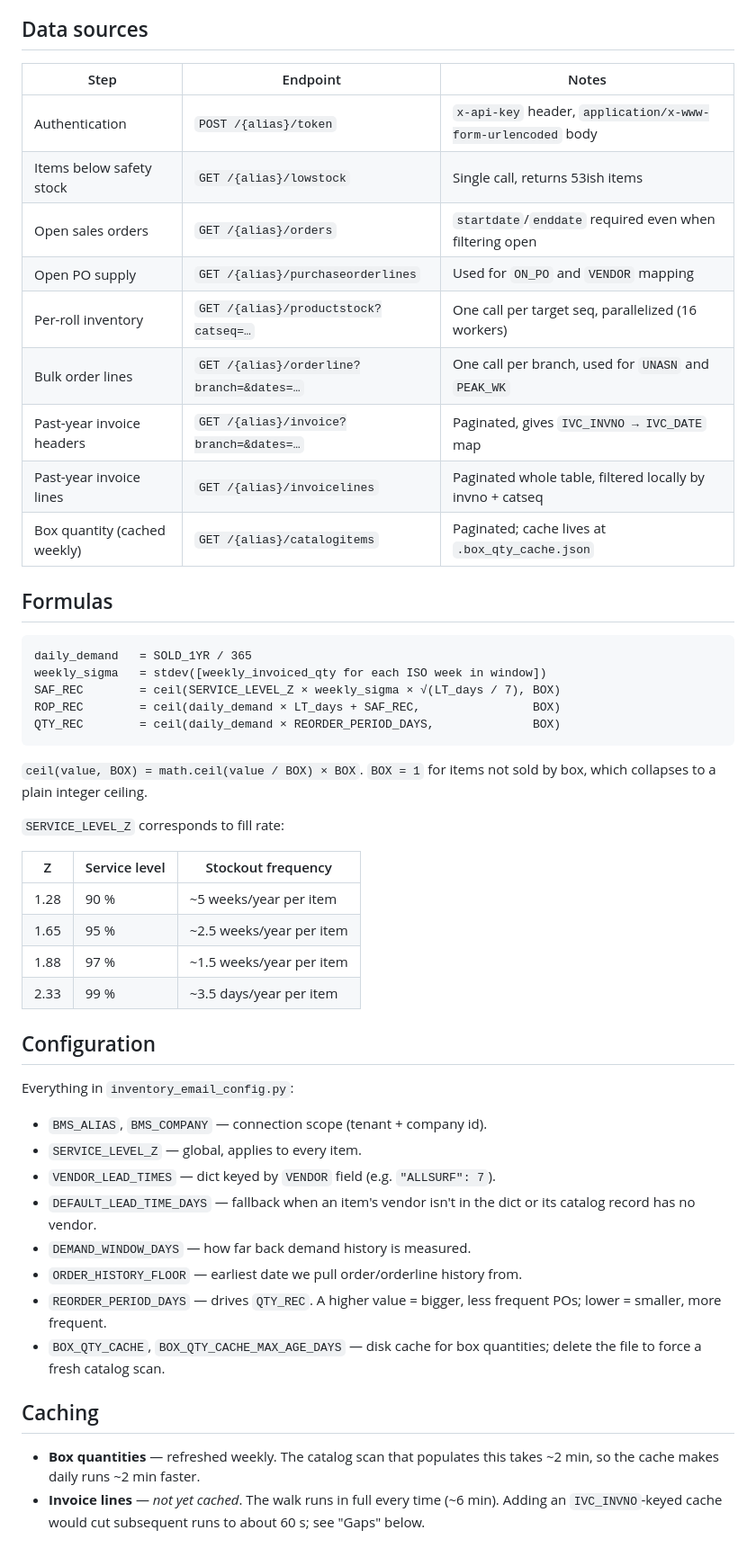
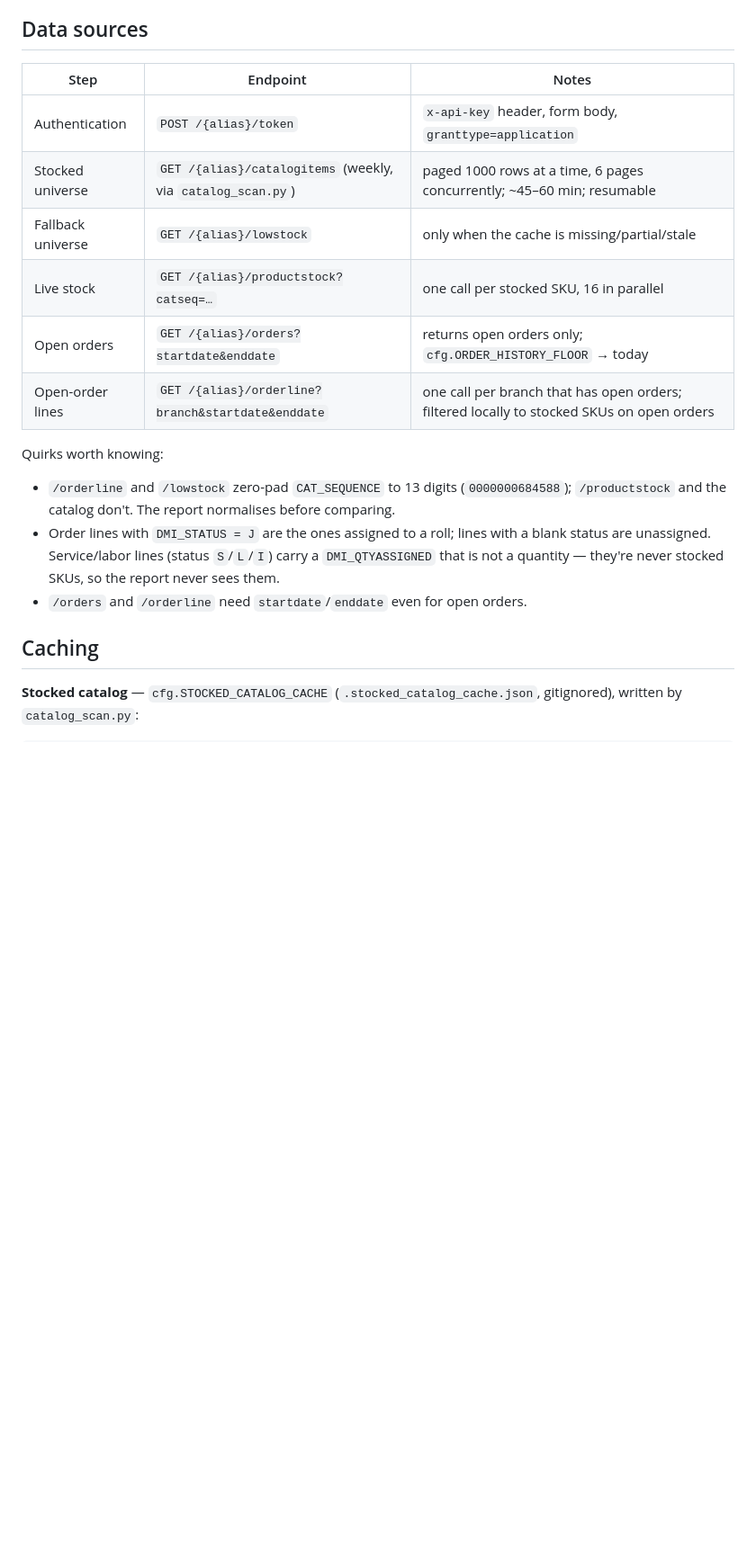
Before and after one commit to CodyBouquet/CreativeBot, a Markdown page: email_reports/inventory/INVENTORY_REPORT.md, the part around one of its changes. Shown at 90% size. Drawn GitHub-style; blank space fills up the shorter version.

````diff
--- a/email_reports/inventory/INVENTORY_REPORT.md
+++ b/email_reports/inventory/INVENTORY_REPORT.md
@@ -52,61 +60,28 @@ the suggested PO size.
 
 ## Data sources
 
-| Step                             | Endpoint                                  | Notes                                                          |
-|----------------------------------|-------------------------------------------|----------------------------------------------------------------|
-| Authentication                   | `POST /{alias}/token`                     | `x-api-key` header, `application/x-www-form-urlencoded` body   |
-| Items below safety stock         | `GET /{alias}/lowstock`                   | Single call, returns 53ish items                               |
-| Open sales orders                | `GET /{alias}/orders`                     | `startdate`/`enddate` required even when filtering open        |
-| Open PO supply                   | `GET /{alias}/purchaseorderlines`         | Used for `ON_PO` and `VENDOR` mapping                          |
-| Per-roll inventory               | `GET /{alias}/productstock?catseq=…`      | One call per target seq, parallelized (16 workers)             |
-| Bulk order lines                 | `GET /{alias}/orderline?branch=&dates=…`  | One call per branch, used for `UNASN` and `PEAK_WK`            |
-| Past-year invoice headers        | `GET /{alias}/invoice?branch=&dates=…`    | Paginated, gives `IVC_INVNO → IVC_DATE` map                    |
-| Past-year invoice lines          | `GET /{alias}/invoicelines`               | Paginated whole table, filtered locally by invno + catseq      |
-| Box quantity (cached weekly)     | `GET /{alias}/catalogitems`               | Paginated; cache lives at `.box_qty_cache.json`                |
+| Step | Endpoint | Notes |
+|---|---|---|
+| Authentication | `POST /{alias}/token` | `x-api-key` header, form body, `granttype=application` |
+| Stocked universe | `GET /{alias}/catalogitems` (weekly, via `catalog_scan.py`) | paged 1000 rows at a time, 6 pages concurrently; ~45–60 min; resumable |
+| Fallback universe | `GET /{alias}/lowstock` | only when the cache is missing/partial/stale |
+| Live stock | `GET /{alias}/productstock?catseq=…` | one call per stocked SKU, 16 in parallel |
+| Open orders | `GET /{alias}/orders?startdate&enddate` | returns open orders only; `cfg.ORDER_HISTORY_FLOOR` → today |
+| Open-order lines | `GET /{alias}/orderline?branch&startdate&enddate` | one call per branch that has open orders; filtered locally to stocked SKUs on open orders |
 
-## Formulas
+Quirks worth knowing:
 
-```
-daily_demand   = SOLD_1YR / 365
-weekly_sigma   = stdev([weekly_invoiced_qty for each ISO week in window])
-SAF_REC        = ceil(SERVICE_LEVEL_Z × weekly_sigma × √(LT_days / 7), BOX)
-ROP_REC        = ceil(daily_demand × LT_days + SAF_REC,                BOX)
-QTY_REC        = ceil(daily_demand × REORDER_PERIOD_DAYS,              BOX)
-```
-
-`ceil(value, BOX) = math.ceil(value / BOX) × BOX`. `BOX = 1` for items not sold
-by box, which collapses to a plain integer ceiling.
-
-`SERVICE_LEVEL_Z` corresponds to fill rate:
-
-| Z    | Service level | Stockout frequency        |
-|------|---------------|---------------------------|
-| 1.28 | 90 %          | ~5 weeks/year per item    |
-| 1.65 | 95 %          | ~2.5 weeks/year per item  |
-| 1.88 | 97 %          | ~1.5 weeks/year per item  |
-| 2.33 | 99 %          | ~3.5 days/year per item   |
-
-## Configuration
-
-Everything in `inventory_email_config.py`:
-
-- `BMS_ALIAS`, `BMS_COMPANY` — connection scope (tenant + company id).
-- `SERVICE_LEVEL_Z` — global, applies to every item.
-- `VENDOR_LEAD_TIMES` — dict keyed by `VENDOR` field (e.g. `"ALLSURF": 7`).
-- `DEFAULT_LEAD_TIME_DAYS` — fallback when an item's vendor isn't in the dict
-  or its catalog record has no vendor.
-- `DEMAND_WINDOW_DAYS` — how far back demand history is measured.
-- `ORDER_HISTORY_FLOOR` — earliest date we pull order/orderline history from.
-- `REORDER_PERIOD_DAYS` — drives `QTY_REC`. A higher value = bigger, less
-  frequent POs; lower = smaller, more frequent.
-- `BOX_QTY_CACHE`, `BOX_QTY_CACHE_MAX_AGE_DAYS` — disk cache for box quantities;
-  delete the file to force a fresh catalog scan.
+- `/orderline` and `/lowstock` zero-pad `CAT_SEQUENCE` to 13 digits
+  (`0000000684588`); `/productstock` and the catalog don't. The report
+  normalises before comparing.
+- Order lines with `DMI_STATUS = J` are the ones assigned to a roll; lines
+  with a blank status are unassigned. Service/labor lines (status `S`/`L`/`I`)
+  carry a `DMI_QTYASSIGNED` that is not a quantity — they're never stocked
+  SKUs, so the report never sees them.
+- `/orders` and `/orderline` need `startdate`/`enddate` even for open orders.
 
 ## Caching
 
-- **Box quantities** — refreshed weekly. The catalog scan that populates this
-  takes ~2 min, so the cache makes daily runs ~2 min faster.
-- **Invoice lines** — *not yet cached*. The walk runs in full every time
-  (~6 min). Adding an `IVC_INVNO`-keyed cache would cut subsequent runs to
-  about 60 s; see "Gaps" below.
+**Stocked catalog** — `cfg.STOCKED_CATALOG_CACHE`
+(`.stocked_catalog_cache.json`, gitignored), written by `catalog_scan.py`:
 
````
Also changed, not shown: other parts of email_reports/inventory/INVENTORY_REPORT.md (+113 -81 lines).
